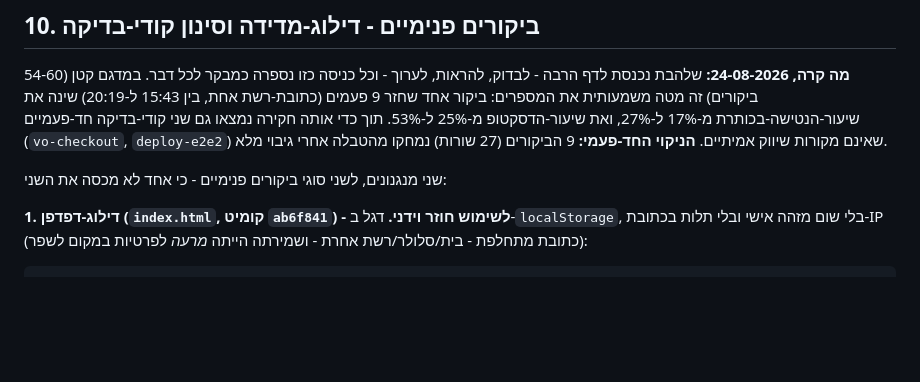
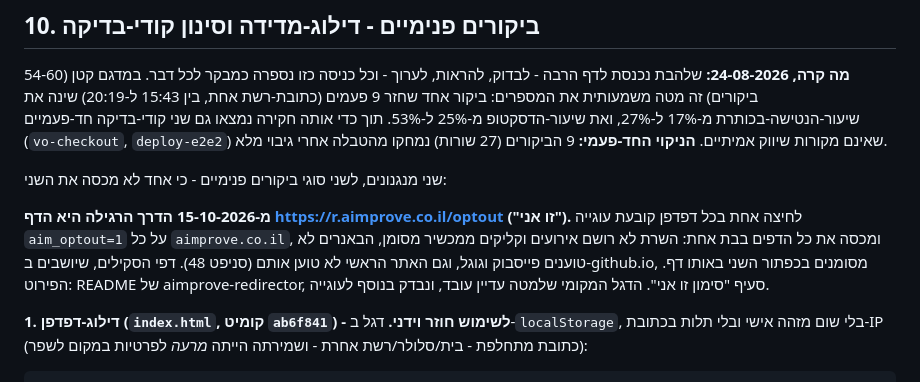
Before and after one commit to shalhevetvardi/tironot-landing, a Markdown page: docs/מדידת-משפך-דף-הנחיתה.md, the part around the change. GitHub-like rendering; blank space fills up the shorter version.

Commit message:
מסמך מדידת המשפך: הסימון "זו אני" ב-r.aimprove.co.il/optout (#80)
המסמך הקנוני תיאר רק את ?aim_optout=1 לכל דומיין. מ-15-10-2026 לחיצה אחת
בדף /optout מכסה את כל הדפים (aimprove-redirector#19, tironot-landing#79).

Co-authored-by: Claude Opus 5.5 <noreply@anthropic.com>

```diff
--- a/docs/מדידת-משפך-דף-הנחיתה.md
+++ b/docs/מדידת-משפך-דף-הנחיתה.md
@@ -186,6 +186,13 @@
 
 שני מנגנונים, לשני סוגי ביקורים פנימיים - כי אחד לא מכסה את השני:
 
+**מ-15-10-2026 הדרך הרגילה היא הדף https://r.aimprove.co.il/optout ("זו אני").**
+לחיצה אחת בכל דפדפן קובעת עוגייה `aim_optout=1` על כל `aimprove.co.il`, ומכסה
+את כל הדפים בבת אחת: השרת לא רושם אירועים וקליקים ממכשיר מסומן, הבאנרים לא טוענים
+פייסבוק וגוגל, וגם האתר הראשי לא טוען אותם (סניפט 48). דפי הסקילים, שיושבים
+ב-github.io, מסומנים בכפתור השני באותו דף. הפירוט: README של aimprove-redirector,
+סעיף "סימון זו אני". הדגל המקומי שלמטה עדיין עובד, ונבדק בנוסף לעוגייה.
+
 **1. דילוג-דפדפן (`index.html`, קומיט `ab6f841`) - לשימוש חוזר וידני.**
 דגל ב-`localStorage`, בלי שום מזהה אישי ובלי תלות בכתובת-IP (כתובת
 מתחלפת - בית/סלולר/רשת אחרת - ושמירתה הייתה *מרעה* לפרטיות במקום לשפר):
```
